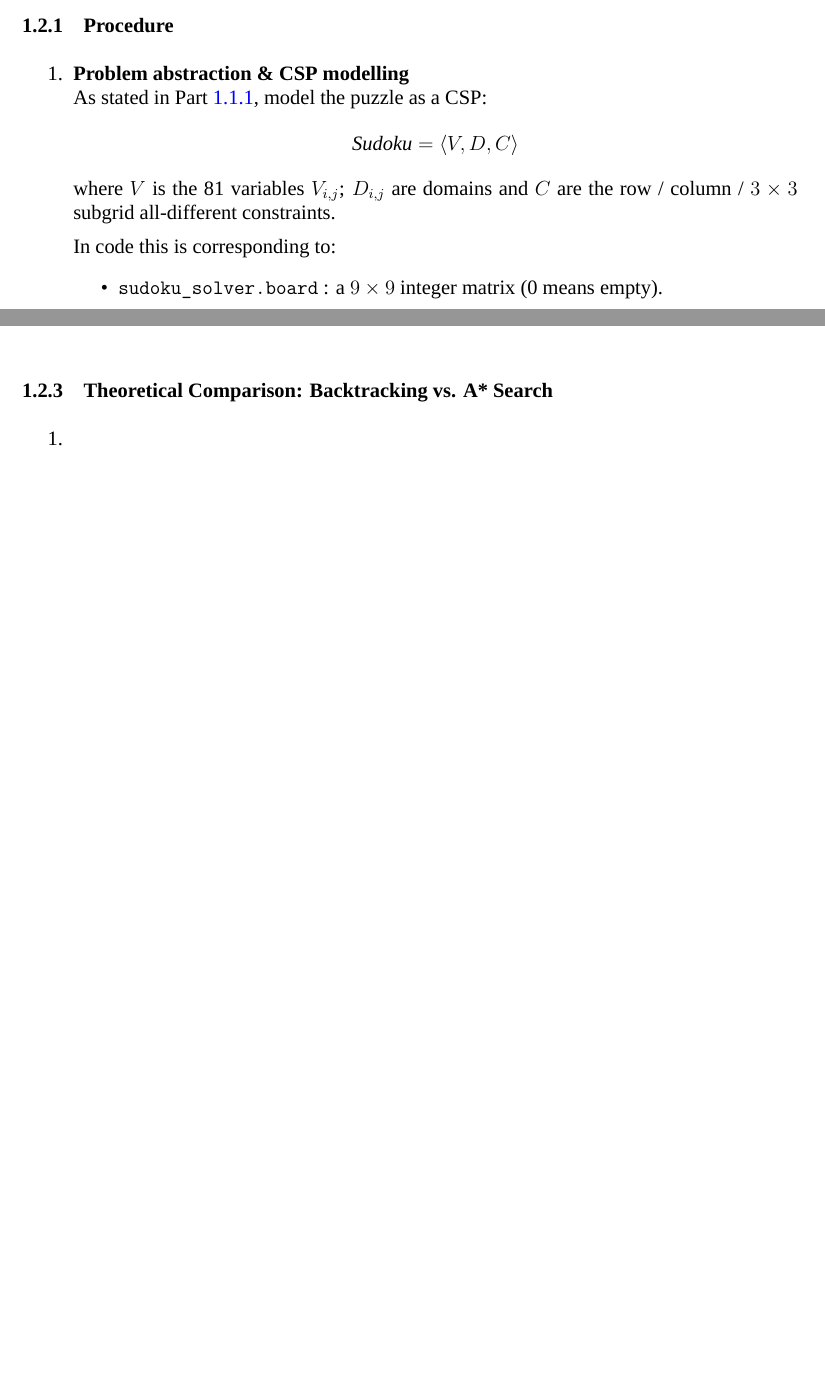
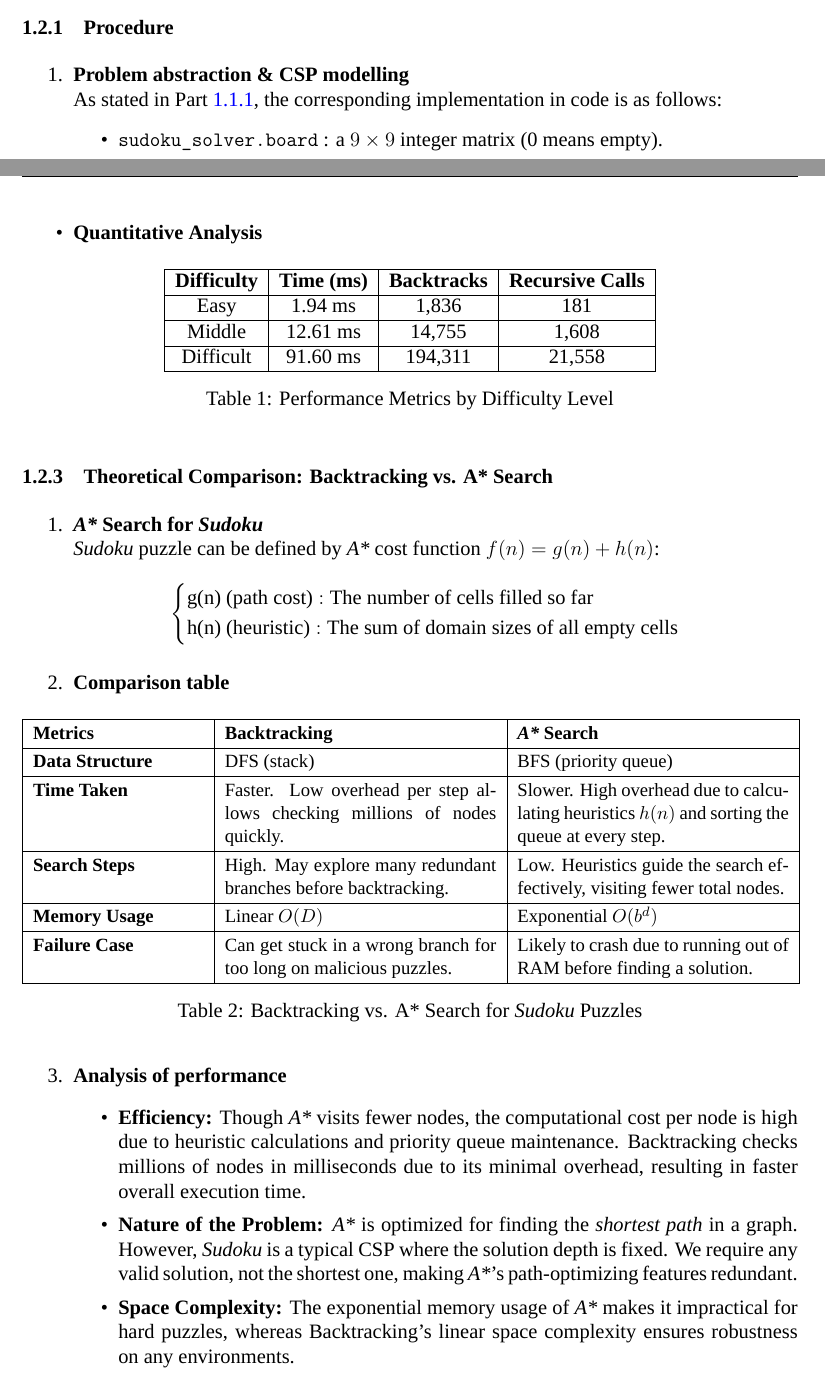
Before and after one commit to RamessesN/F29AI-Coursework, a LaTeX document (report/paper.tex): two parts of pages 2 and 4 of 8, joined at a grey line, cut so that both start at the same text, the shorter picture padded with empty space. Compiled offline with XeLaTeX; a missing font is replaced by an installed copy or a similar font.

Commit message:
fix: optimize the content of Part1 into 4 pages

```diff
--- a/report/paper.tex
+++ b/report/paper.tex
@@ -154,13 +154,7 @@ This is because the effective branching factor $b$ becomes significantly smaller
 %----------------------------------------------------------------------------------------
 \begin{enumerate}
     \item \textbf{Problem abstraction \& CSP modelling} \\
-    As stated in Part~\ref{subsection:Procedure}, model the puzzle as a CSP:
-    \[
-    \textit{Sudoku} = \langle V, D, C \rangle
-    \]
-    where \(V\) is the 81 variables \(V_{i,j}\); \(D_{i,j}\) are domains and \(C\) are the row / column / $3 \times 3$ subgrid all-different constraints.
-
-    In code this is corresponding to:
+    As stated in Part~\ref{subsection:Procedure}, the corresponding implementation in code is as follows:
     \begin{itemize}
         \item \texttt{sudoku\_solver.board} : a $9 \times 9$ integer matrix (0 means empty).
         \item \texttt{is\_valid(row,col,num)} : enforces the three constraint types for a tentative assignment.
@@ -237,13 +231,58 @@ This is because the effective branching factor $b$ becomes significantly smaller
         \end{minipage}
         \caption{Puzzles with increasing levels}
     \end{figure}
+
+    \item \textbf{Quantitative Analysis}
+    \begin{table}[H]
+        \centering
+        \begin{tabular}{|c|c|c|c|}
+            \hline
+            \textbf{Difficulty} & \textbf{Time (ms)} & \textbf{Backtracks} & \textbf{Recursive Calls} \\ \hline
+            Easy & 1.94 ms & 1,836 & 181 \\ \hline
+            Middle & 12.61 ms & 14,755 & 1,608 \\ \hline
+            Difficult & 91.60 ms & 194,311 & 21,558 \\ \hline
+        \end{tabular}
+        \caption{Performance Metrics by Difficulty Level}
+    \end{table}
 \end{itemize}
 
 %----------------------------------------------------------------------------------------
 \subsubsection{Theoretical Comparison: Backtracking vs. A* Search}
 %----------------------------------------------------------------------------------------
 \begin{enumerate}
-    \item
+    \item \textbf{\textit{A*} Search for \textit{Sudoku}} \\
+    \textit{Sudoku} puzzle can be defined by \textit{A*} cost function $f(n) = g(n) + h(n)$:
+    \begin{equation}
+        \begin{cases}
+            $g(n)$~\text{(path cost)} : \text{The~number~of~cells~filled~so~far} \\
+            $h(n)$~\text{(heuristic)} : \text{The~sum~of~domain~sizes~of~all~empty~cells}
+        \end{cases}
+        \nonumber
+    \end{equation}
+
+    \item \textbf{Comparison table}
+    \begin{table}[H]
+        \centering
+        \renewcommand{\arraystretch}{1.2}
+        \small
+        \begin{tabular}{|p{0.22\linewidth}|p{0.35\linewidth}|p{0.35\linewidth}|}
+            \hline
+            \textbf{Metrics} & \textbf{Backtracking} & \textbf{\textit{A*} Search} \\ \hline
+            \textbf{Data Structure} & DFS (stack) & BFS (priority queue) \\ \hline
+            \textbf{Time Taken} & Faster. Low overhead per step allows checking millions of nodes quickly. & Slower. High overhead due to calculating heuristics $h(n)$ and sorting the queue at every step. \\ \hline
+            \textbf{Search Steps} & High. May explore many redundant branches before backtracking. & Low. Heuristics guide the search effectively, visiting fewer total nodes. \\ \hline
+            \textbf{Memory Usage} & Linear $O(D)$ & Exponential $O(b^d)$ \\ \hline
+            \textbf{Failure Case} & Can get stuck in a wrong branch for too long on malicious puzzles. & Likely to crash due to running out of RAM before finding a solution. \\ \hline
+        \end{tabular}
+        \caption{Backtracking vs. A* Search for \textit{Sudoku} Puzzles}
+    \end{table}
+
+    \item \textbf{Analysis of performance}
+    \begin{itemize}
+        \item \textbf{Efficiency:} Though \textit{A*} visits fewer nodes, the computational cost per node is high due to heuristic calculations and priority queue maintenance. Backtracking checks millions of nodes in milliseconds due to its minimal overhead, resulting in faster overall execution time.
+        \item \textbf{Nature of the Problem:} \textit{A*} is optimized for finding the \textit{shortest path} in a graph. However, \textit{Sudoku} is a typical CSP where the solution depth is fixed. We require any valid solution, not the shortest one, making \textit{A*}'s path-optimizing features redundant.
+        \item \textbf{Space Complexity:} The exponential memory usage of \textit{A*} makes it impractical for hard puzzles, whereas Backtracking's linear space complexity ensures robustness on any environments.
+    \end{itemize}
 \end{enumerate}
 
 \newpage
```
Also changed, not shown: report/paper.pdf, report/paper.tex (4 more changed lines), 1 other file.
